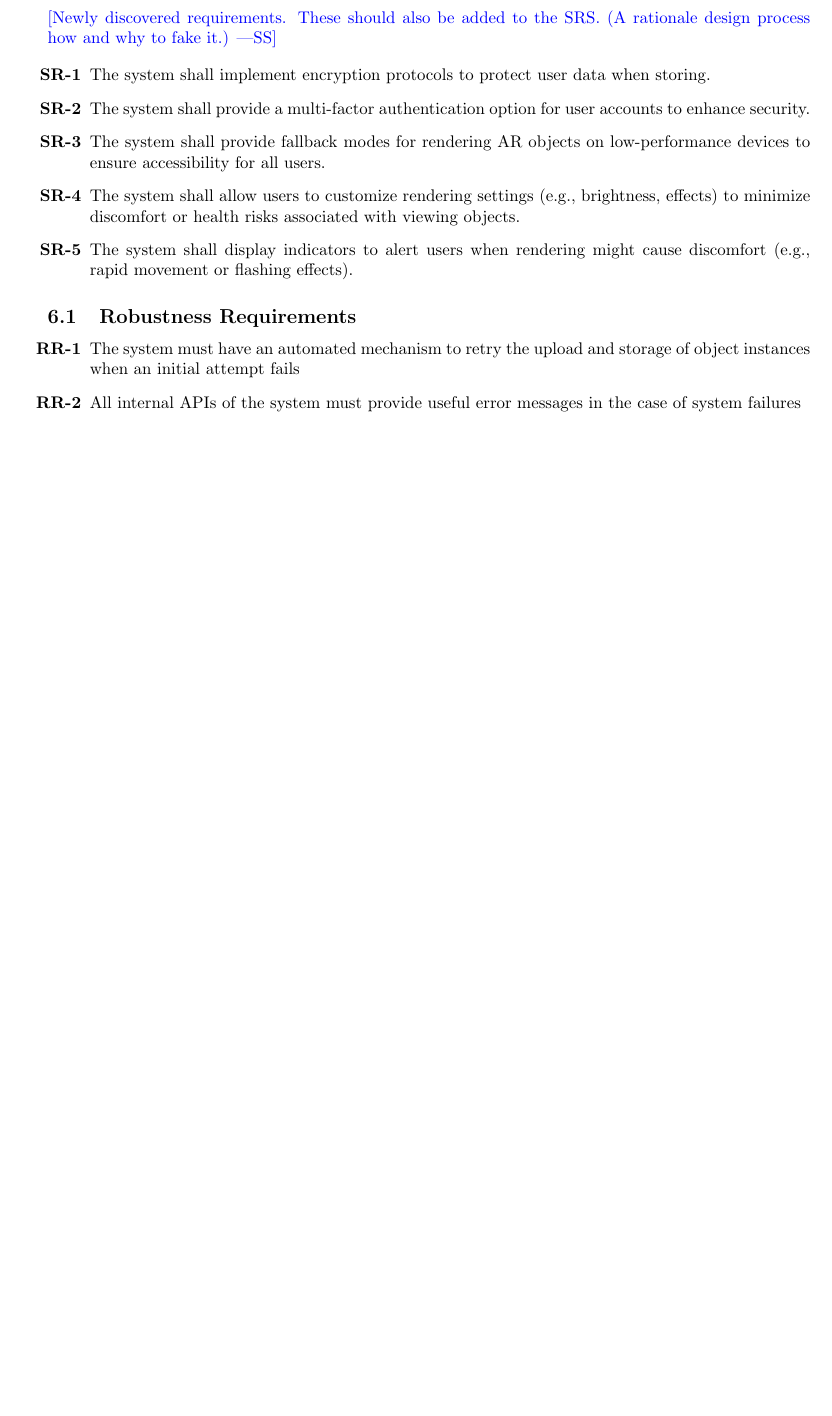
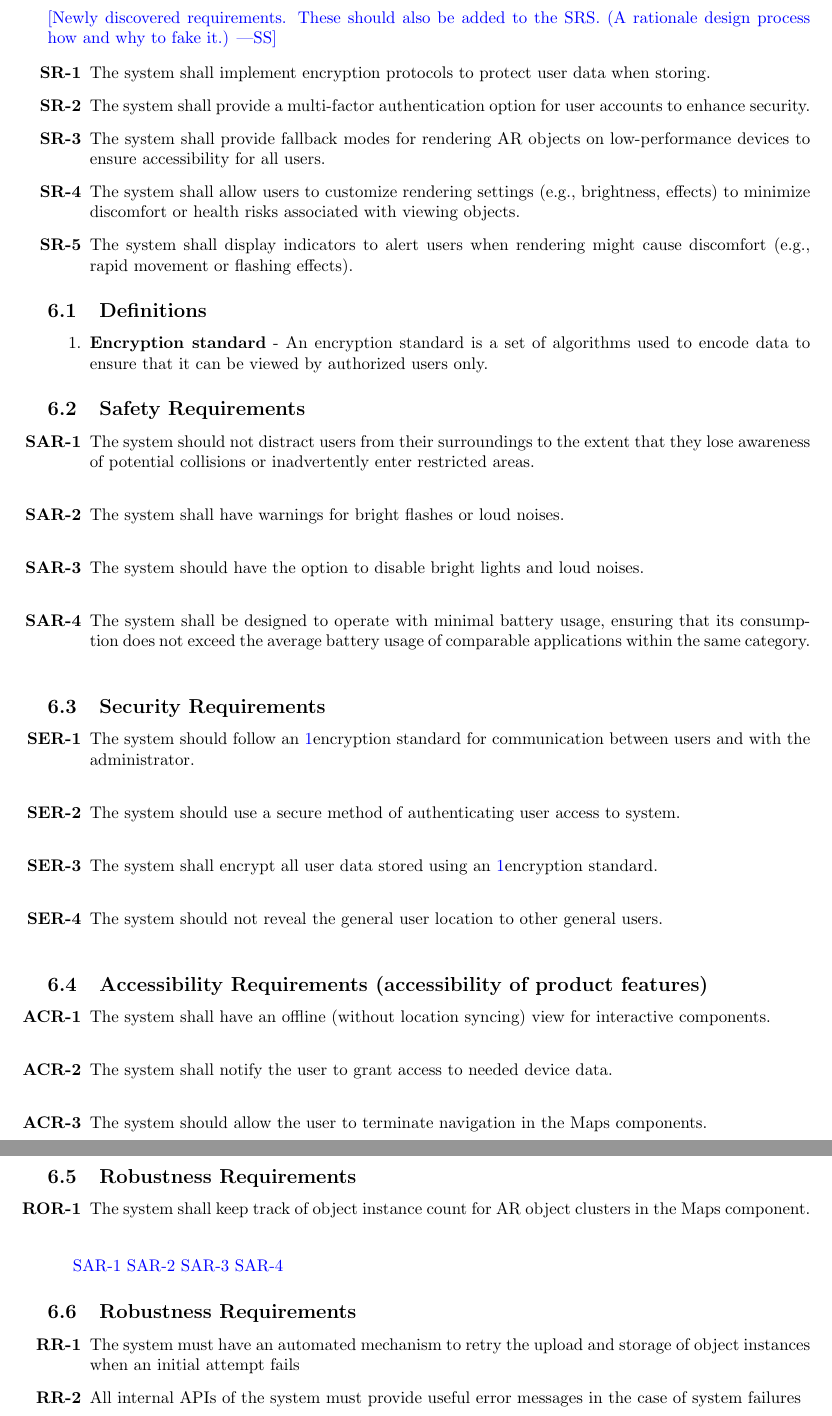
Before and after one commit to russellrd/realm, a LaTeX document (docs/HazardAnalysis/HazardAnalysis.tex): part of page 7 of 8 before the commit and two parts of pages 7 and 8 of 9 after it, the two joined at a grey line, cut so that both start at the same text, the shorter picture padded with empty space. Compiled offline with pdfLaTeX.

Commit message:
docs/HazardAnalysis: Added FMEA table entries and requirements section

```diff
--- a/docs/HazardAnalysis/HazardAnalysis.tex
+++ b/docs/HazardAnalysis/HazardAnalysis.tex
@@ -158,3 +168,4 @@ Hazards resulting from the failure of the following components will not be consi
+\pagebreak
 
 \section{Safety and Security Requirements}
 
@@ -168,6 +179,46 @@ Hazards resulting from the failure of the following components will not be consi
     \item \label{SR-9} The system shall display indicators to alert users when rendering might cause discomfort (e.g., rapid movement or flashing effects).
 
 \end{enumerate}
+\subsection{Definitions}
+
+\begin{enumerate}
+    \item \label{encryption standard} \textbf{Encryption standard} - An encryption standard is a set of algorithms used to encode data to ensure that it can be viewed by authorized users only.
+\end{enumerate}
+
+\subsection{Safety Requirements}
+
+\begin{enumerate}[label=\textbf{SAR-\arabic*},ref=SAR-\arabic*]
+    \item \label{SAR-1} The system should not distract users from their surroundings to the extent that they lose awareness of potential collisions or inadvertently enter restricted areas. \\
+    \item \label{SAR-2} The system shall have warnings for bright flashes or loud noises. \\
+    \item \label{SAR-3} The system should have the option to disable bright lights and loud noises. \\
+    \item \label{SAR-4} The system shall be designed to operate with minimal battery usage, ensuring that its consumption does not exceed the average battery usage of comparable applications within the same category. \\
+\end{enumerate}
+
+\subsection{Security Requirements}
+
+\begin{enumerate}[label=\textbf{SER-\arabic*},ref=SER-\arabic*]
+    \item \label{SER-1} The system should follow an \ref{encryption standard}encryption standard for communication between users and with the administrator. \\
+    \item \label{SER-2} The system should use a secure method of authenticating user access to system. \\
+    \item \label{SER-3} The system shall encrypt all user data stored using an \ref{encryption standard}encryption standard. \\
+    \item \label{SER-4} The system should not reveal the general user location to other general users. \\
+\end{enumerate}
+
+\subsection{Accessibility Requirements (accessibility of product features)}
+
+\begin{enumerate}[label=\textbf{ACR-\arabic*},ref=ACR-\arabic*]
+    \item \label{ACR-1} The system shall have an offline (without location syncing) view for interactive components. \\
+    \item \label{ACR-2} The system shall notify the user to grant access to needed device data. \\
+    \item \label{ACR-3} The system should allow the user to terminate navigation in the Maps components. \\
+\end{enumerate}
+
+\subsection{Robustness Requirements}
+
+\begin{enumerate}[label=\textbf{ROR-\arabic*},ref=ROR-\arabic*]
+    \item \label{ROR-1} The system shall keep track of object instance count for AR object clusters in the Maps component. \\
+\end{enumerate}
+
+% Example of referencing the requirements
+\ref{SAR-1} \ref{SAR-2} \ref{SAR-3} \ref{SAR-4}
 
 \subsection{Robustness Requirements}
 
```
Also changed, not shown: docs/HazardAnalysis/HazardAnalysis.tex (12 more changed lines).
